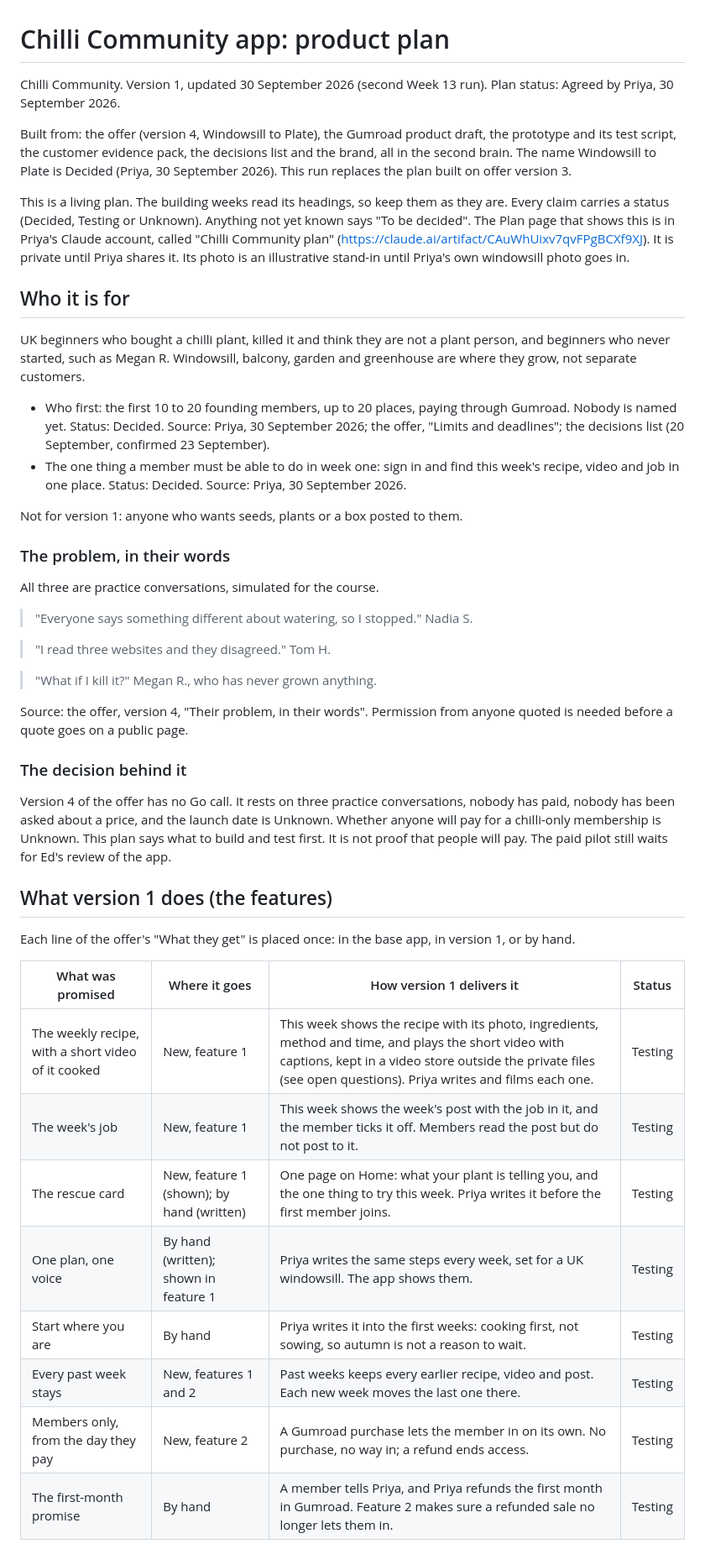
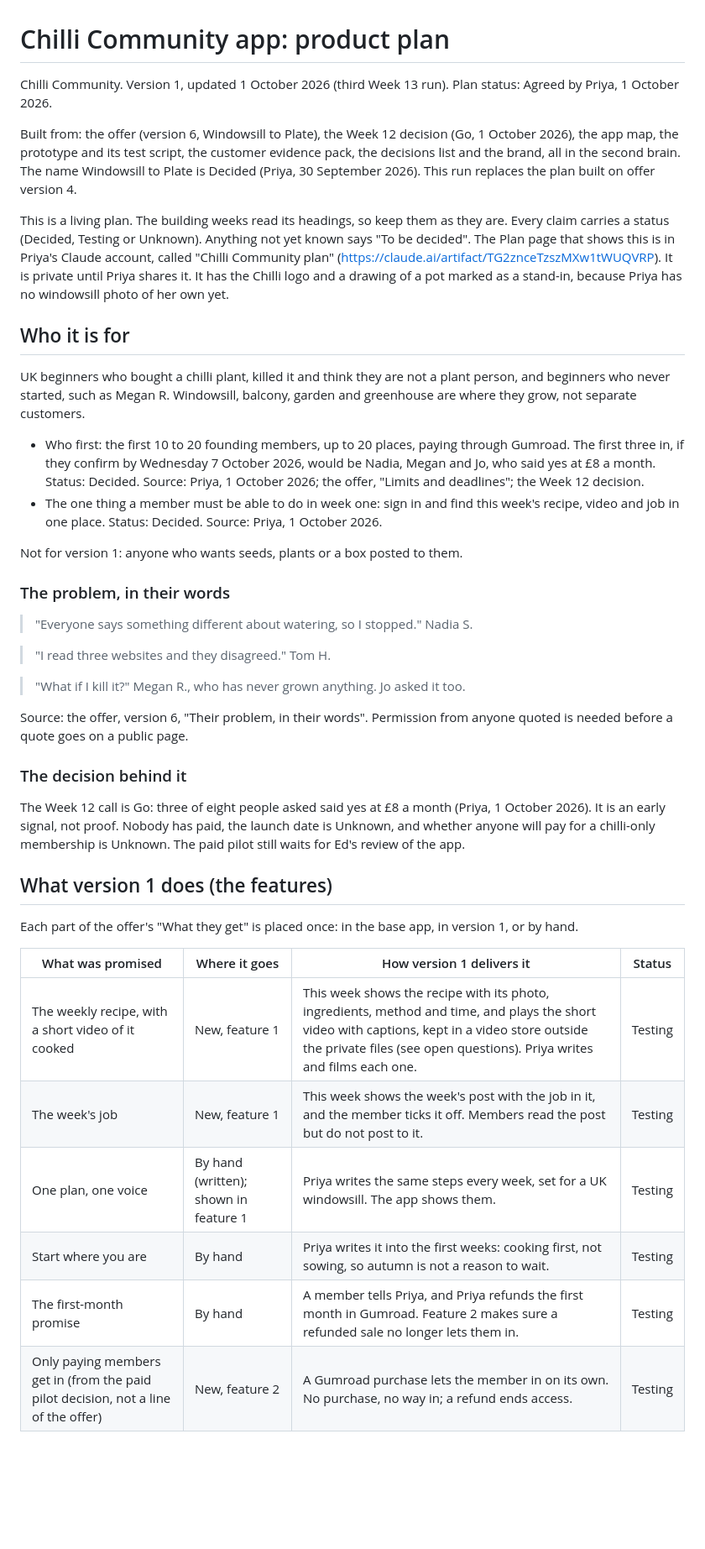
Before and after one commit to coengineers/chilli-community-second-brain, a Markdown page: product/PRD.md, the part around one of its changes. Shown at 84% size. Drawn GitHub-style; blank space fills up the shorter version.

```diff
--- a/product/PRD.md
+++ b/product/PRD.md
@@ -1,48 +1,44 @@
 # Chilli Community app: product plan
 
-Chilli Community. Version 1, updated 30 September 2026 (second Week 13 run). Plan status: Agreed by Priya, 30 September 2026.
+Chilli Community. Version 1, updated 1 October 2026 (third Week 13 run). Plan status: Agreed by Priya, 1 October 2026.
 
-Built from: the offer (version 4, Windowsill to Plate), the Gumroad product draft, the prototype and its test script, the customer evidence pack, the decisions list and the brand, all in the second brain. The name Windowsill to Plate is Decided (Priya, 30 September 2026). This run replaces the plan built on offer version 3.
+Built from: the offer (version 6, Windowsill to Plate), the Week 12 decision (Go, 1 October 2026), the app map, the prototype and its test script, the customer evidence pack, the decisions list and the brand, all in the second brain. The name Windowsill to Plate is Decided (Priya, 30 September 2026). This run replaces the plan built on offer version 4.
 
-This is a living plan. The building weeks read its headings, so keep them as they are. Every claim carries a status (Decided, Testing or Unknown). Anything not yet known says "To be decided". The Plan page that shows this is in Priya's Claude account, called "Chilli Community plan" (https://claude.ai/artifact/CAuWhUixv7qvFPgBCXf9XJ). It is private until Priya shares it. Its photo is an illustrative stand-in until Priya's own windowsill photo goes in.
+This is a living plan. The building weeks read its headings, so keep them as they are. Every claim carries a status (Decided, Testing or Unknown). Anything not yet known says "To be decided". The Plan page that shows this is in Priya's Claude account, called "Chilli Community plan" (https://claude.ai/artifact/TG2znceTzszMXw1tWUQVRP). It is private until Priya shares it. It has the Chilli logo and a drawing of a pot marked as a stand-in, because Priya has no windowsill photo of her own yet.
 
 ## Who it is for
 
 UK beginners who bought a chilli plant, killed it and think they are not a plant person, and beginners who never started, such as Megan R. Windowsill, balcony, garden and greenhouse are where they grow, not separate customers.
 
-- Who first: the first 10 to 20 founding members, up to 20 places, paying through Gumroad. Nobody is named yet. Status: Decided. Source: Priya, 30 September 2026; the offer, "Limits and deadlines"; the decisions list (20 September, confirmed 23 September).
-- The one thing a member must be able to do in week one: sign in and find this week's recipe, video and job in one place. Status: Decided. Source: Priya, 30 September 2026.
+- Who first: the first 10 to 20 founding members, up to 20 places, paying through Gumroad. The first three in, if they confirm by Wednesday 7 October 2026, would be Nadia, Megan and Jo, who said yes at £8 a month. Status: Decided. Source: Priya, 1 October 2026; the offer, "Limits and deadlines"; the Week 12 decision.
+- The one thing a member must be able to do in week one: sign in and find this week's recipe, video and job in one place. Status: Decided. Source: Priya, 1 October 2026.
 
 Not for version 1: anyone who wants seeds, plants or a box posted to them.
 
 ### The problem, in their words
 
-All three are practice conversations, simulated for the course.
-
 > "Everyone says something different about watering, so I stopped." Nadia S.
 
 > "I read three websites and they disagreed." Tom H.
 
-> "What if I kill it?" Megan R., who has never grown anything.
+> "What if I kill it?" Megan R., who has never grown anything. Jo asked it too.
 
-Source: the offer, version 4, "Their problem, in their words". Permission from anyone quoted is needed before a quote goes on a public page.
+Source: the offer, version 6, "Their problem, in their words". Permission from anyone quoted is needed before a quote goes on a public page.
 
 ### The decision behind it
 
-Version 4 of the offer has no Go call. It rests on three practice conversations, nobody has paid, nobody has been asked about a price, and the launch date is Unknown. Whether anyone will pay for a chilli-only membership is Unknown. This plan says what to build and test first. It is not proof that people will pay. The paid pilot still waits for Ed's review of the app.
+The Week 12 call is Go: three of eight people asked said yes at £8 a month (Priya, 1 October 2026). It is an early signal, not proof. Nobody has paid, the launch date is Unknown, and whether anyone will pay for a chilli-only membership is Unknown. The paid pilot still waits for Ed's review of the app.
 
 ## What version 1 does (the features)
 
-Each line of the offer's "What they get" is placed once: in the base app, in version 1, or by hand.
+Each part of the offer's "What they get" is placed once: in the base app, in version 1, or by hand.
 
 | What was promised | Where it goes | How version 1 delivers it | Status |
 |---|---|---|---|
 | The weekly recipe, with a short video of it cooked | New, feature 1 | This week shows the recipe with its photo, ingredients, method and time, and plays the short video with captions, kept in a video store outside the private files (see open questions). Priya writes and films each one. | Testing |
 | The week's job | New, feature 1 | This week shows the week's post with the job in it, and the member ticks it off. Members read the post but do not post to it. | Testing |
-| The rescue card | New, feature 1 (shown); by hand (written) | One page on Home: what your plant is telling you, and the one thing to try this week. Priya writes it before the first member joins. | Testing |
 | One plan, one voice | By hand (written); shown in feature 1 | Priya writes the same steps every week, set for a UK windowsill. The app shows them. | Testing |
 | Start where you are | By hand | Priya writes it into the first weeks: cooking first, not sowing, so autumn is not a reason to wait. | Testing |
-| Every past week stays | New, features 1 and 2 | Past weeks keeps every earlier recipe, video and post. Each new week moves the last one there. | Testing |
-| Members only, from the day they pay | New, feature 2 | A Gumroad purchase lets the member in on its own. No purchase, no way in; a refund ends access. | Testing |
 | The first-month promise | By hand | A member tells Priya, and Priya refunds the first month in Gumroad. Feature 2 makes sure a refunded sale no longer lets them in. | Testing |
+| Only paying members get in (from the paid pilot decision, not a line of the offer) | New, feature 2 | A Gumroad purchase lets the member in on its own. No purchase, no way in; a refund ends access. | Testing |
 
```
Also changed, not shown: other parts of product/PRD.md (+24 -28 lines).
